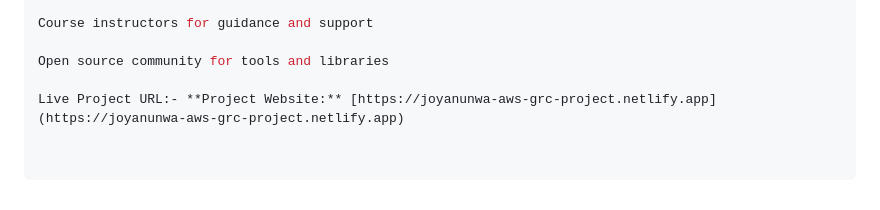
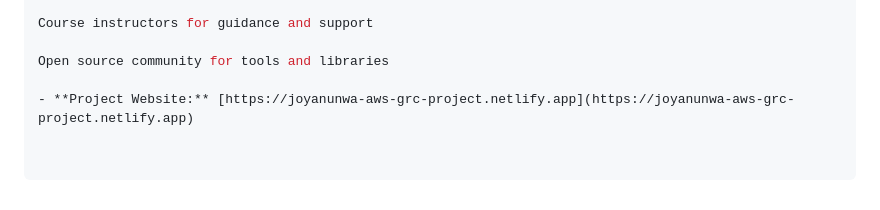
Before and after one commit to JoyAnunwa/GRC-CAPSTONE-PROJECT, a Markdown page: README.md, the part around one of its changes. Drawn GitHub-style.

Commit message:
Fix README URLs

```diff
--- a/README.md
+++ b/README.md
@@ -276,4 +278,4 @@ Course instructors for guidance and support
 
 Open source community for tools and libraries
 
-Live Project URL:- **Project Website:** [https://joyanunwa-aws-grc-project.netlify.app](https://joyanunwa-aws-grc-project.netlify.app)
+- **Project Website:** [https://joyanunwa-aws-grc-project.netlify.app](https://joyanunwa-aws-grc-project.netlify.app)
```
Also changed, not shown: other parts of README.md (+2 -0 lines).
